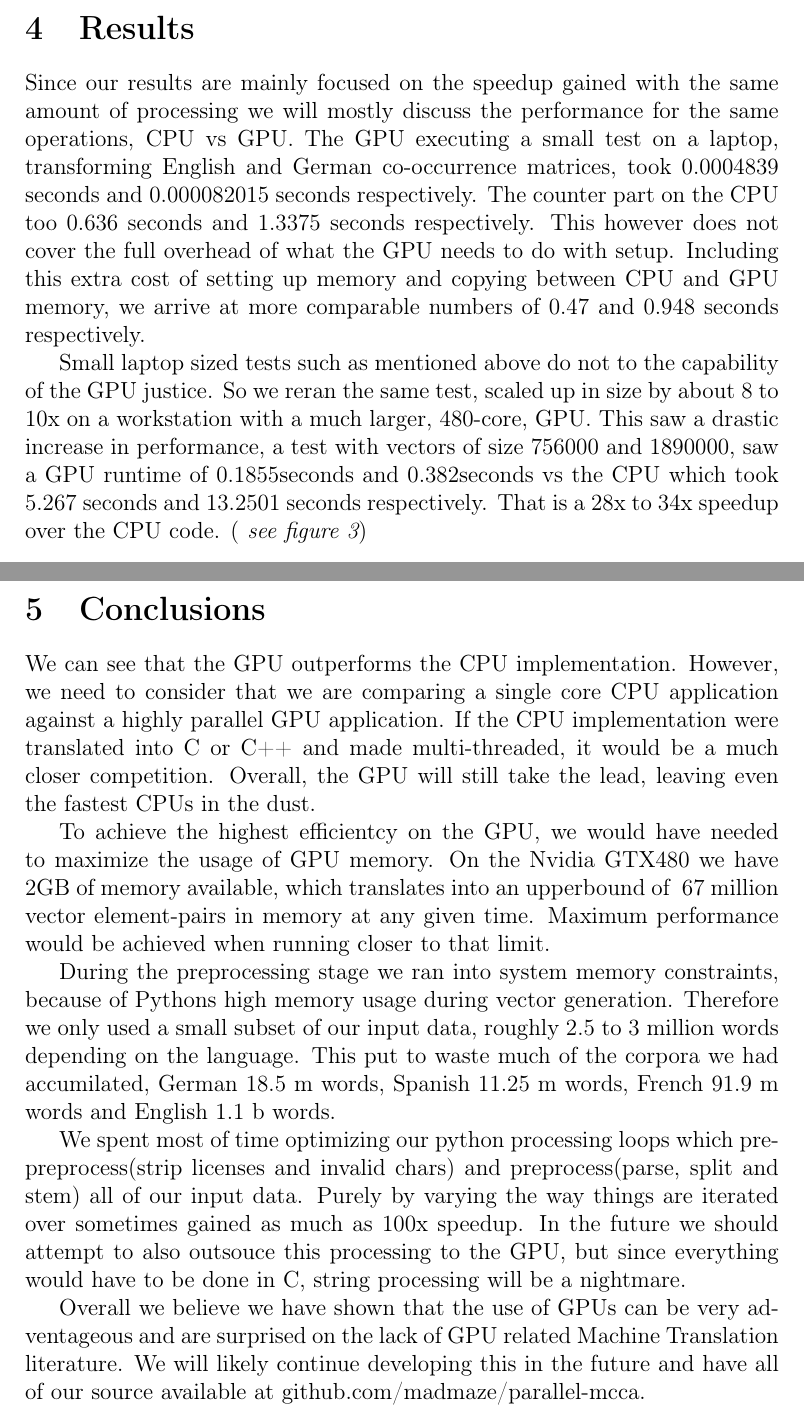
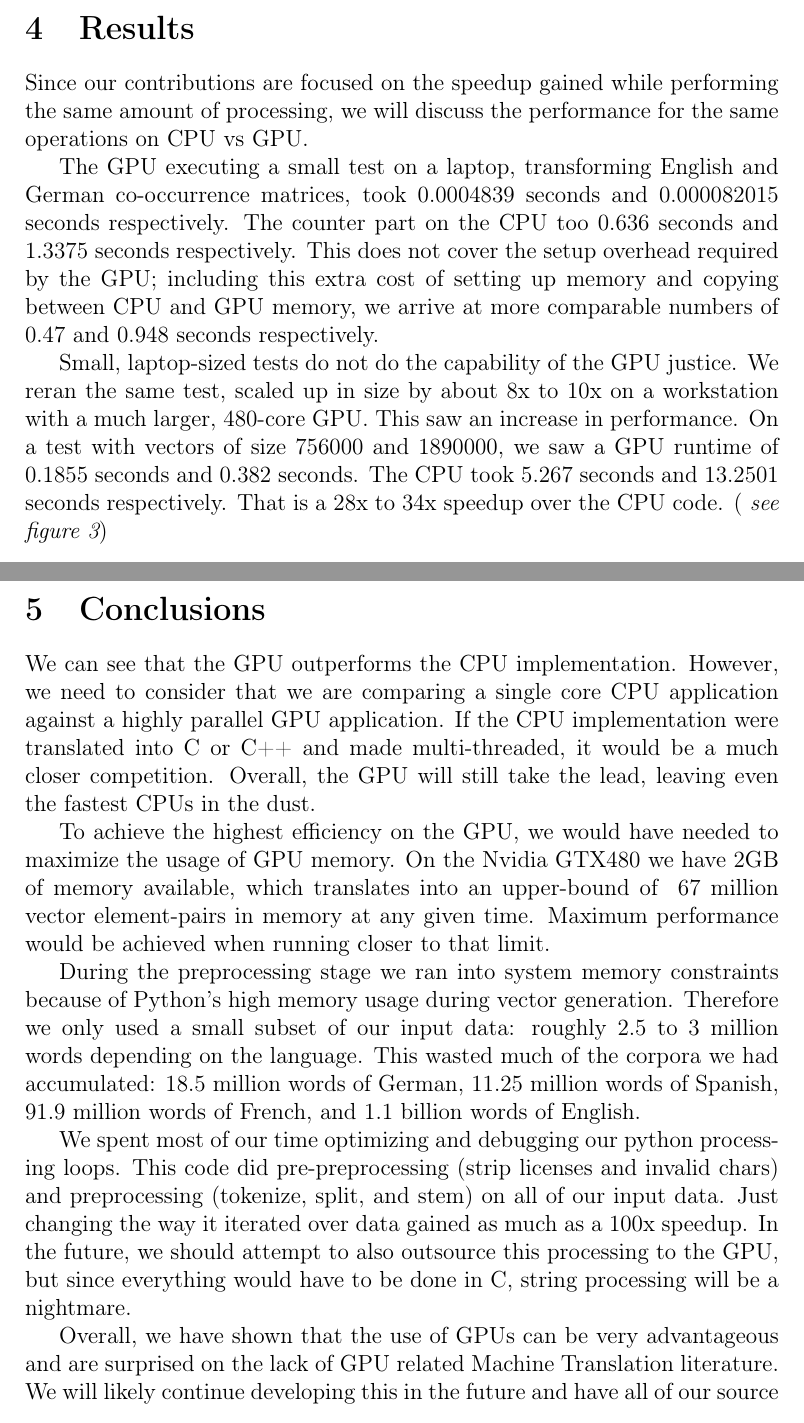
Before and after one commit to madmaze/parallel-mcca, a LaTeX paper (paper.tex): two parts of pages 6 and 7 of 8, joined at a grey line, cut so that both start at the same text. Compiled offline with pdfLaTeX.

Commit message:
revised (spelling, grammar, punctuation) and mainly removed some extraneous adverbs

```diff
--- a/paper.tex
+++ b/paper.tex
@@ -112,25 +114,28 @@
 
 \section{Results}
 
-Since our results are mainly focused on the speedup gained with the same amount of processing we will mostly discuss the performance for the same operations, CPU vs GPU. The GPU executing a small test on a laptop, transforming English and German co-occurrence matrices, took 0.0004839 seconds and 0.000082015 seconds respectively. The counter part on the CPU too 0.636 seconds and 1.3375 seconds respectively. This however does not cover the full overhead of what the GPU needs to do with setup. Including this extra cost of setting up memory and copying between CPU and GPU memory, we arrive at more comparable numbers of 0.47 and 0.948 seconds respectively.
+Since our contributions are focused on the speedup gained while performing the same amount of processing, we will discuss the performance for the same operations on CPU vs GPU.
 
-Small laptop sized tests such as mentioned above do not to the capability of the GPU justice. So we reran the same test, scaled up in size by about 8 to 10x on a workstation with a much larger, 480-core, GPU. This saw a drastic increase in performance, a test with vectors of size 756000 and 1890000, saw a GPU runtime of 0.1855seconds and 0.382seconds vs the CPU which took 5.267 seconds and 13.2501 seconds respectively. That is a 28x to 34x speedup over the CPU code. (\emph{ see figure \ref{graph}})
+The GPU executing a small test on a laptop, transforming English and German co-occurrence matrices, took 0.0004839 seconds and 0.000082015 seconds respectively. The counter part on the CPU too 0.636 seconds and 1.3375 seconds respectively. This does not cover the setup overhead required by the GPU; including this extra cost of setting up memory and copying between CPU and GPU memory, we arrive at more comparable numbers of 0.47 and 0.948 seconds respectively.
+
+Small, laptop-sized tests do not do the capability of the GPU justice. We reran the same test, scaled up in size by about 8x to 10x on a workstation with a much larger, 480-core GPU. This saw an increase in performance. On a test with vectors of size 756000 and 1890000, we saw a GPU runtime of 0.1855 seconds and 0.382 seconds. The CPU took 5.267 seconds and 13.2501 seconds respectively. That is a 28x to 34x speedup over the CPU code. (\emph{ see figure \ref{graph}})
 \begin{figure}[htb]
 \centering
 \includegraphics[scale=.5]{graph.png}
 \caption{Performance CPU vs GPU runtime in seconds (lower is better)}
   \label{graph}
 \end{figure}
+
 \section{Conclusions}
 We can see that the GPU outperforms the CPU implementation. However, we need to consider that we are comparing a single core CPU application against a highly parallel GPU application. If the CPU implementation were translated into C or C++ and made multi-threaded, it would be a much closer competition. Overall, the GPU will still take the lead, leaving even the fastest CPUs in the dust.
 
-To achieve the highest efficientcy on the GPU, we would have needed to maximize the usage of GPU memory. On the Nvidia GTX480 we have 2GB of memory available, which translates into an upperbound of ~67 million vector element-pairs in memory at any given time. Maximum performance would be achieved when running closer to that limit.
+To achieve the highest efficiency on the GPU, we would have needed to maximize the usage of GPU memory. On the Nvidia GTX480 we have 2GB of memory available, which translates into an upper-bound of ~67 million vector element-pairs in memory at any given time. Maximum performance would be achieved when running closer to that limit.
 
-During the preprocessing stage we ran into system memory constraints, because of Pythons high memory usage during vector generation. Therefore we only used a small subset of our input data, roughly 2.5 to 3 million words depending on the language. This put to waste much of the corpora we had accumilated, German 18.5 m words, Spanish 11.25 m words, French 91.9 m words and English 1.1 b words.
+During the preprocessing stage we ran into system memory constraints because of Python's high memory usage during vector generation. Therefore we only used a small subset of our input data: roughly 2.5 to 3 million words depending on the language. This wasted much of the corpora we had accumulated: 18.5 million words of German, 11.25 million words of Spanish, 91.9 million words of French, and 1.1 billion words of English.
 
-We spent most of time optimizing our python processing loops which pre-preprocess(strip licenses and invalid chars) and preprocess(parse, split and stem) all of our input data. Purely by varying the way things are iterated over sometimes gained as much as 100x speedup. In the future we should attempt to also outsouce this processing to the GPU, but since everything would have to be done in C, string processing will be a nightmare.
+We spent most of our time optimizing and debugging our python processing loops. This code did pre-preprocessing (strip licenses and invalid chars) and preprocessing (tokenize, split, and stem) on all of our input data. Just changing the way it iterated over data gained as much as a 100x speedup. In the future, we should attempt to also outsource this processing to the GPU, but since everything would have to be done in C, string processing will be a nightmare.
 
-Overall we believe we have shown that the use of GPUs can be very adventageous and are surprised on the lack of GPU related Machine Translation literature. We will likely continue developing this in the future and have all of our source available at github.com/madmaze/parallel-mcca.
+Overall, we have shown that the use of GPUs can be very advantageous and are surprised on the lack of GPU related Machine Translation literature. We will likely continue developing this in the future and have all of our source available at github.com/madmaze/parallel-mcca.
 
 \bibliography{paper}
 \bibliographystyle{plain}
```
Also changed, not shown: paper.tex (8 more changed lines).
